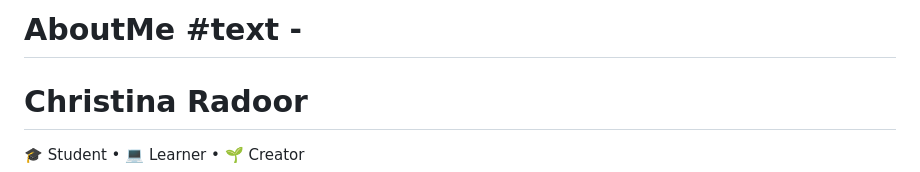
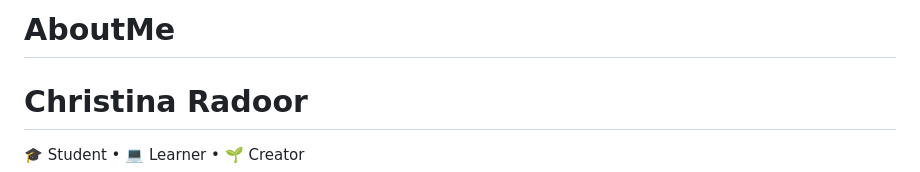
Before and after one commit to Christina439/AboutMe, a Markdown page: README.md, the part around the change. GitHub-like rendering.

Commit message:
Update README.md
removed "#text -" from title

```diff
--- a/README.md
+++ b/README.md
@@ -1,4 +1,4 @@
-# AboutMe #text -
+# AboutMe
 <!DOCTYPE html>
 <html lang="en">
 <head>
```
